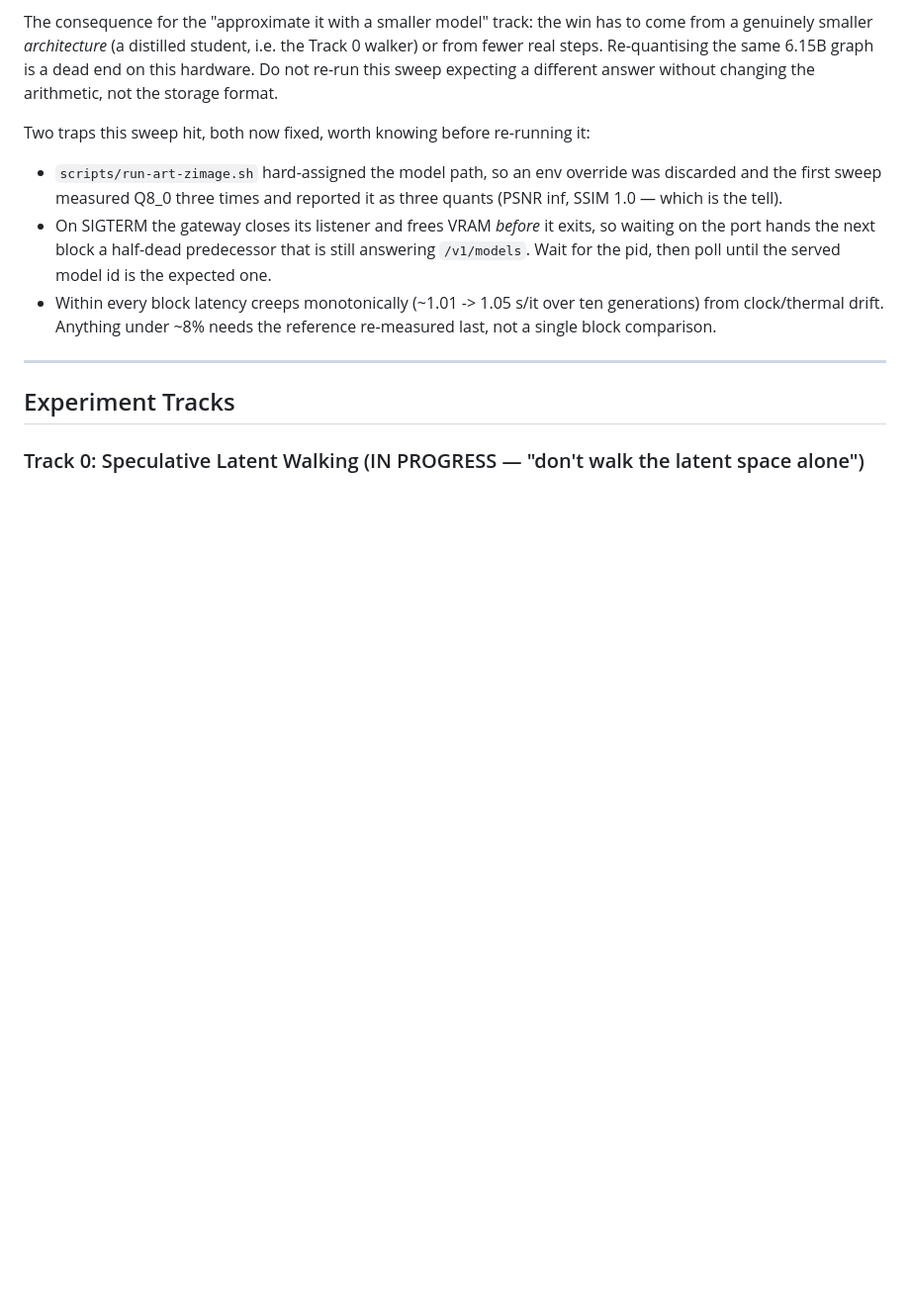
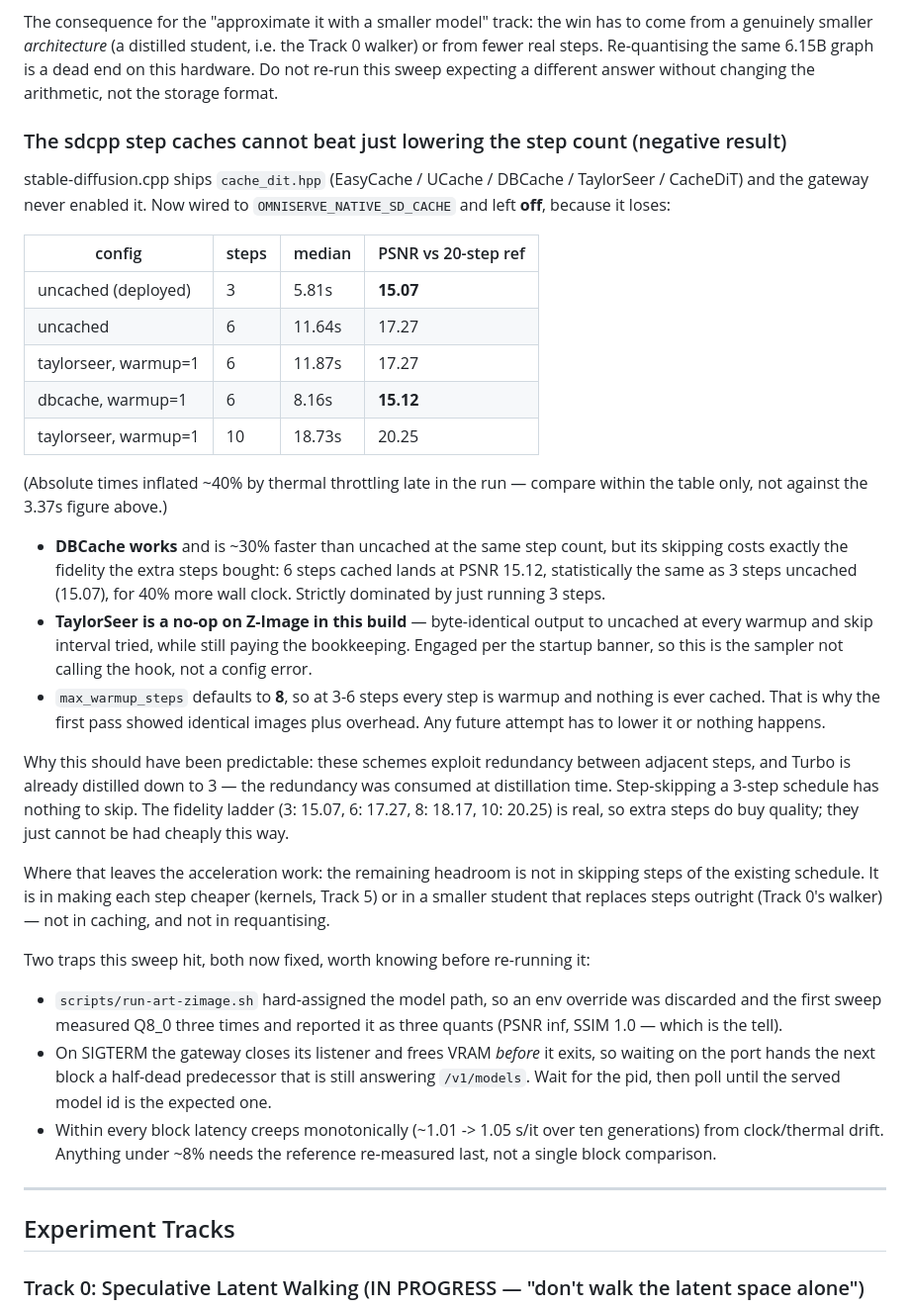
Before and after one commit to lee101/cutedsl, a Markdown page: EXPERIMENTS.md, the part around the change. Shown at 99% size. GitHub-like rendering; blank space fills up the shorter version.

Commit message:
Close the step-cache track too: nothing left to skip in 3 steps
DBCache is ~30% faster at equal step count but gives back exactly the fidelity
the extra steps bought (6 cached steps == 3 uncached steps in PSNR, for 40% more
wall clock). TaylorSeer is a no-op on Z-Image in this build. max_warmup_steps
defaults to 8, which is why the first pass silently cached nothing.

Turbo spent its inter-step redundancy at distillation time, so step-skipping a
3-step schedule has nothing to work with. Remaining headroom is cheaper steps
(Track 5 kernels) or a student that replaces steps (Track 0 walker) -- not
caching, not requantising.

```diff
--- a/EXPERIMENTS.md
+++ b/EXPERIMENTS.md
@@ -56,6 +56,46 @@ to come from a genuinely smaller *architecture* (a distilled student, i.e. the
 Track 0 walker) or from fewer real steps. Re-quantising the same 6.15B graph is
 a dead end on this hardware. Do not re-run this sweep expecting a different
 answer without changing the arithmetic, not the storage format.
+
+### The sdcpp step caches cannot beat just lowering the step count (negative result)
+
+stable-diffusion.cpp ships `cache_dit.hpp` (EasyCache / UCache / DBCache /
+TaylorSeer / CacheDiT) and the gateway never enabled it. Now wired to
+`OMNISERVE_NATIVE_SD_CACHE` and left **off**, because it loses:
+
+| config                 | steps | median | PSNR vs 20-step ref |
+|------------------------|-------|--------|---------------------|
+| uncached (deployed)    | 3     | 5.81s  | **15.07**           |
+| uncached               | 6     | 11.64s | 17.27               |
+| taylorseer, warmup=1   | 6     | 11.87s | 17.27               |
+| dbcache, warmup=1      | 6     | 8.16s  | **15.12**           |
+| taylorseer, warmup=1   | 10    | 18.73s | 20.25               |
+
+(Absolute times inflated ~40% by thermal throttling late in the run — compare
+within the table only, not against the 3.37s figure above.)
+
+- **DBCache works** and is ~30% faster than uncached at the same step count, but
+  its skipping costs exactly the fidelity the extra steps bought: 6 steps cached
+  lands at PSNR 15.12, statistically the same as 3 steps uncached (15.07), for
+  40% more wall clock. Strictly dominated by just running 3 steps.
+- **TaylorSeer is a no-op on Z-Image in this build** — byte-identical output to
+  uncached at every warmup and skip interval tried, while still paying the
+  bookkeeping. Engaged per the startup banner, so this is the sampler not
+  calling the hook, not a config error.
+- `max_warmup_steps` defaults to **8**, so at 3-6 steps every step is warmup and
+  nothing is ever cached. That is why the first pass showed identical images plus
+  overhead. Any future attempt has to lower it or nothing happens.
+
+Why this should have been predictable: these schemes exploit redundancy between
+adjacent steps, and Turbo is already distilled down to 3 — the redundancy was
+consumed at distillation time. Step-skipping a 3-step schedule has nothing to
+skip. The fidelity ladder (3: 15.07, 6: 17.27, 8: 18.17, 10: 20.25) is real, so
+extra steps do buy quality; they just cannot be had cheaply this way.
+
+Where that leaves the acceleration work: the remaining headroom is not in
+skipping steps of the existing schedule. It is in making each step cheaper
+(kernels, Track 5) or in a smaller student that replaces steps outright
+(Track 0's walker) — not in caching, and not in requantising.
 
 Two traps this sweep hit, both now fixed, worth knowing before re-running it:
 - `scripts/run-art-zimage.sh` hard-assigned the model path, so an env override
```
